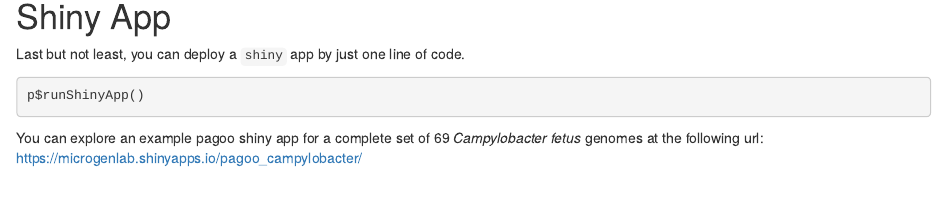
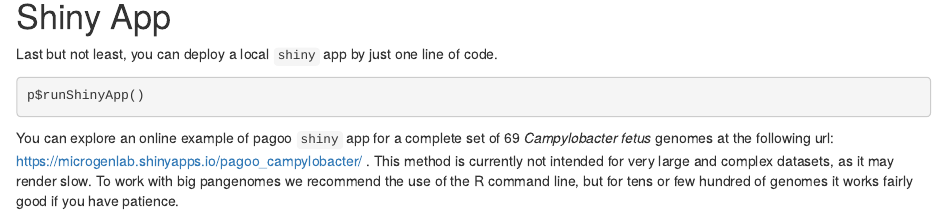
Before and after one commit to iferres/pagoo, an R Markdown document (vignettes/5-Methods_Plots.Rmd): the page in a window 1100 px wide, from 3500 px down. Rendered offline with R 4.5, knitr and Pandoc, with nearby package versions; some code elsewhere in the file could not run offline.

Commit message:
added comments about shiny app

````diff
--- a/vignettes/5-Methods_Plots.Rmd
+++ b/vignettes/5-Methods_Plots.Rmd
@@ -157,8 +157,9 @@ p$gg_pca(colour = 'host', size = 4) +
 ```
 
 # Shiny App
-Last but not least, you can deploy a `shiny` app by just one line of code.
+Last but not least, you can deploy a local `shiny` app by just one line of code.
 ```{r, eval=FALSE}
 p$runShinyApp()
 ```
-You can explore an example pagoo shiny app for a complete set of 69 _Campylobacter fetus_ genomes at the following url: https://microgenlab.shinyapps.io/pagoo_campylobacter/
+You can explore an online example of pagoo `shiny` app for a complete set of 69 _Campylobacter fetus_ genomes at the following url: https://microgenlab.shinyapps.io/pagoo_campylobacter/ .
+This method is currently not intended for very large and complex datasets, as it may render slow. To work with big pangenomes we recommend the use of the R command line, but for tens or few hundred of genomes it works fairly good if you have patience.
````
